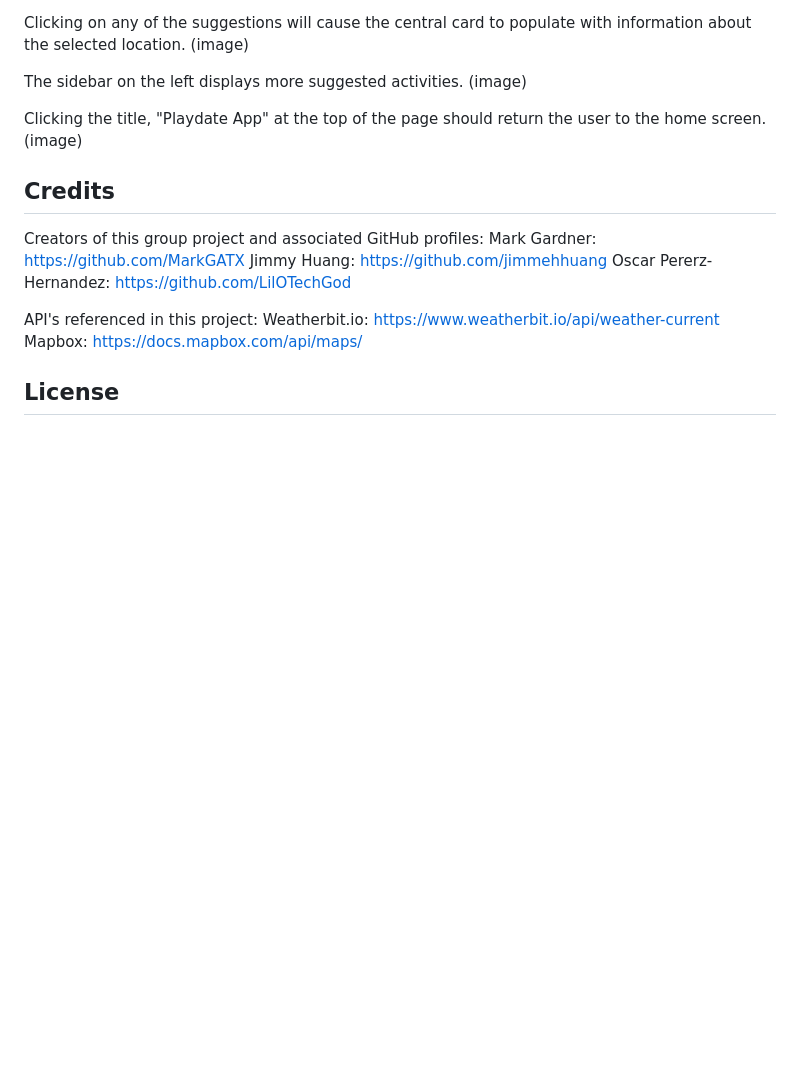
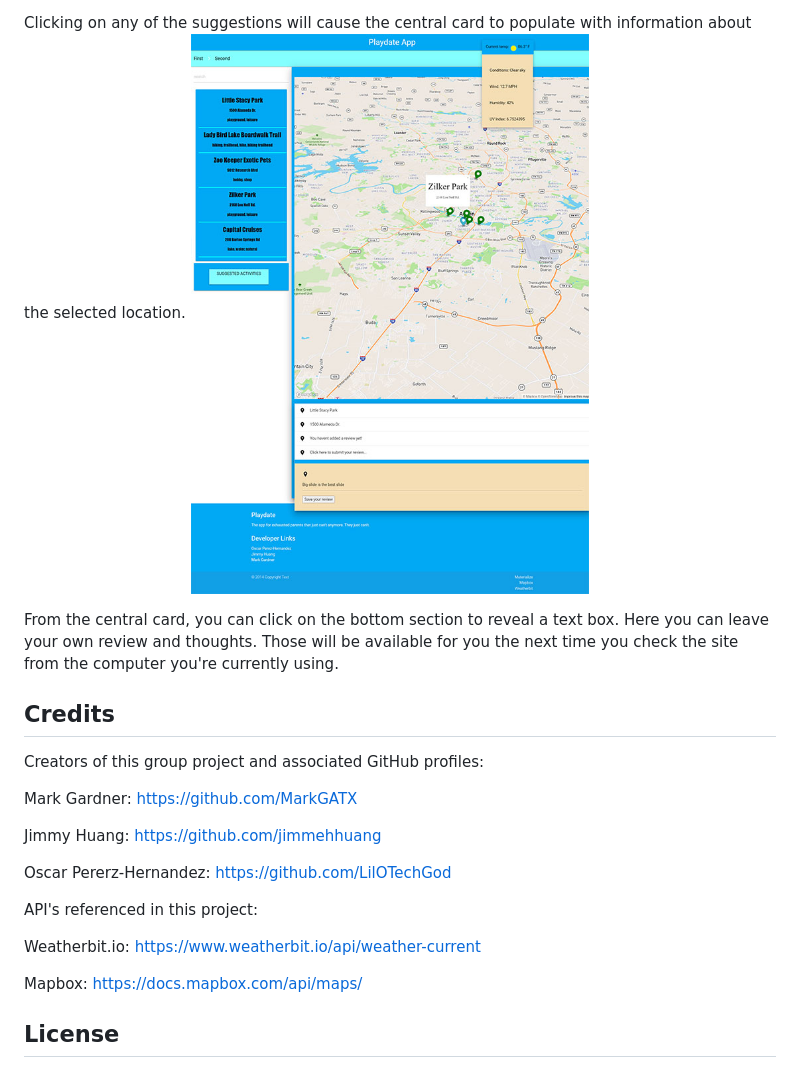
Before and after one commit to MarkGATX/Playdate-The-App-for-Exhausted-Parents, a Markdown page: README.md, the part around the change printed below. Rendered like a GitHub page; pictures changed too: assets/images/Playdate Screenshot with active event.jpg (added); blank space fills up the shorter version.

Commit message:
added image files. Added images to README. Applied more formatting

```diff
--- a/README.md
+++ b/README.md
@@ -24,22 +26,24 @@ Upon entry, the user will have a map displayed in the center of the screen with
 
 Clicking on any of the suggestions will cause the central card to populate with information about the selected location.
-(image)
+![screenshot of PLaydate app with active event details](./assets/images/Playdate%20Screenshot%20with%20active%20event.jpg)
 
-The sidebar on the left displays more  suggested activities.
-(image)
+From the central card, you can click on the bottom section to reveal a text box. Here you can leave your own review and thoughts. Those will be available for you the next time you check the site from the computer you're currently using.
 
-Clicking the title, "Playdate App" at the top of the page should return the user to the home screen.
-(image)
 
 ## Credits
 
 Creators of this group project and associated GitHub profiles:
+
 Mark Gardner: https://github.com/MarkGATX
+
 Jimmy Huang: https://github.com/jimmehhuang
+
 Oscar Pererz-Hernandez: https://github.com/LilOTechGod
 
 API's referenced in this project:
+
 Weatherbit.io: https://www.weatherbit.io/api/weather-current
+
 Mapbox: https://docs.mapbox.com/api/maps/
 
 ## License
```
Also changed, not shown: other parts of README.md (+7 -5 lines), assets/images/Playdate Screenshot.jpg (added).
